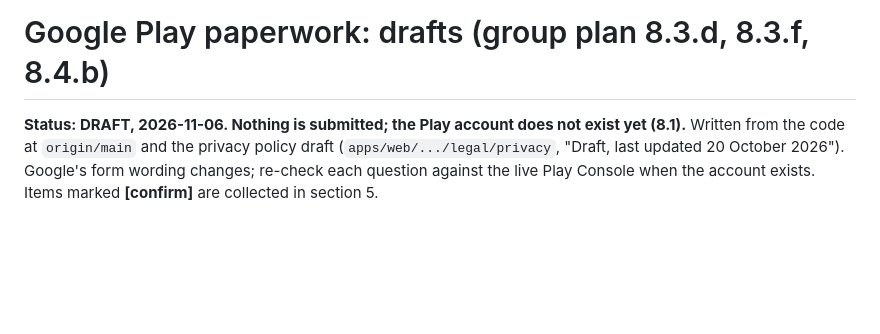
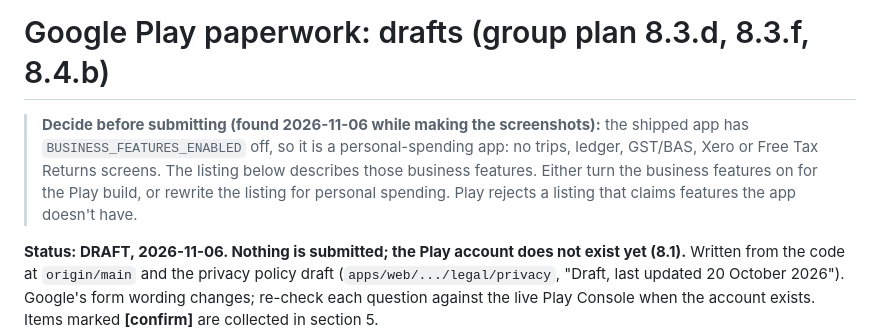
Before and after one commit to gaiadabali/snap-app, a Markdown page: docs/PLAY-STORE.md, the part around the change. GitHub-like rendering; blank space fills up the shorter version.

Commit message:
Play listing: flag that the description claims business features the shipped app hides
Co-Authored-By: Claude Opus 5.5 <noreply@anthropic.com>

```diff
--- a/docs/PLAY-STORE.md
+++ b/docs/PLAY-STORE.md
@@ -1,4 +1,7 @@
 # Google Play paperwork: drafts (group plan 8.3.d, 8.3.f, 8.4.b)
+
+> **Decide before submitting (found 2026-11-06 while making the screenshots):** the shipped app has `BUSINESS_FEATURES_ENABLED` off, so it is a personal-spending app: no trips, ledger, GST/BAS, Xero or Free Tax Returns screens. The listing below describes those business features. Either turn the business features on for the Play build, or rewrite the listing for personal spending. Play rejects a listing that claims features the app doesn't have.
+
 
 **Status: DRAFT, 2026-11-06. Nothing is submitted; the Play account does not exist yet (8.1).**
 Written from the code at `origin/main` and the privacy policy draft (`apps/web/.../legal/privacy`, "Draft, last updated 20 October 2026").
```
